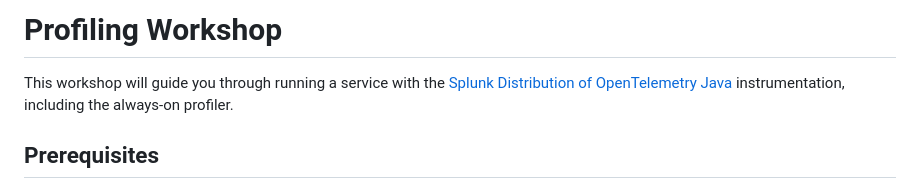
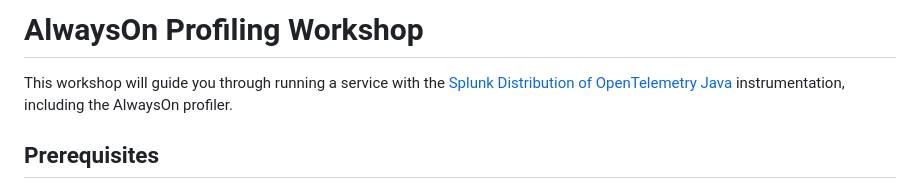
Before and after one commit to signalfx/tracing-examples, a Markdown page: profiling/README.md, the part around the change printed below. Rendered like a GitHub page.

```diff
--- a/profiling/README.md
+++ b/profiling/README.md
@@ -1,8 +1,8 @@
-# Profiling Workshop
+# AlwaysOn Profiling Workshop
 
 This workshop will guide you through running a service with the
 [Splunk Distribution of OpenTelemetry Java](https://github.com/signalfx/splunk-otel-java)
-instrumentation, including the always-on profiler.
+instrumentation, including the AlwaysOn profiler.
 
 ## Prerequisites
 
```
Also changed, not shown: other parts of profiling/README.md (+1 -1 lines), profiling/docs/01_getting_started.md (+8 -3 lines), profiling/docs/02_enable_profiler.md (added, +74 -0 lines), profiling/images/always-on-profiling.png (added).
